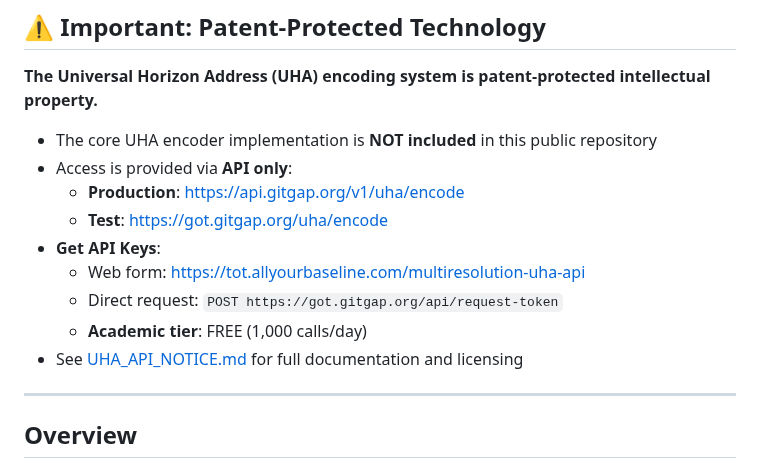
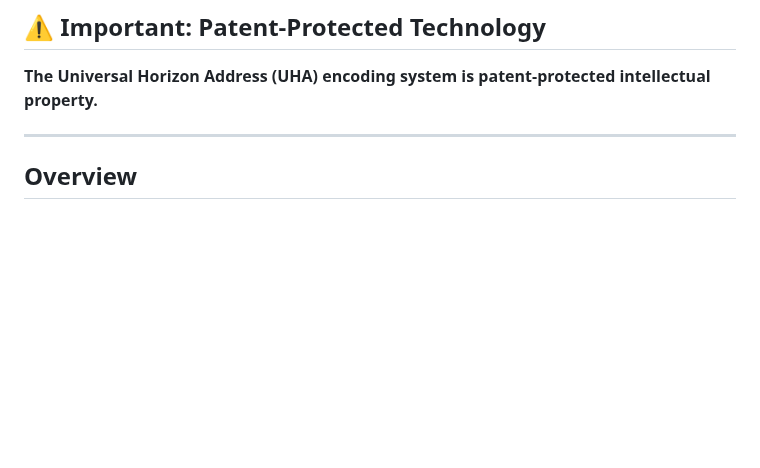
Before and after one commit to abba-01/multiresolution-cosmology, a Markdown page: README.md, the part around the change. GitHub-like rendering; blank space fills up the shorter version.

Commit message:
Update README to remove UHA encoder information
Removed details about UHA encoder access and API keys.

```diff
--- a/README.md
+++ b/README.md
@@ -12,15 +12,6 @@
 
 **The Universal Horizon Address (UHA) encoding system is patent-protected intellectual property.**
 
-- The core UHA encoder implementation is **NOT included** in this public repository
-- Access is provided via **API only**:
-  - **Production**: https://api.gitgap.org/v1/uha/encode
-  - **Test**: https://got.gitgap.org/uha/encode
-- **Get API Keys**:
-  - Web form: https://tot.allyourbaseline.com/multiresolution-uha-api
-  - Direct request: `POST https://got.gitgap.org/api/request-token`
-  - **Academic tier**: FREE (1,000 calls/day)
-- See [UHA_API_NOTICE.md](UHA_API_NOTICE.md) for full documentation and licensing
 
 ---
 
```
